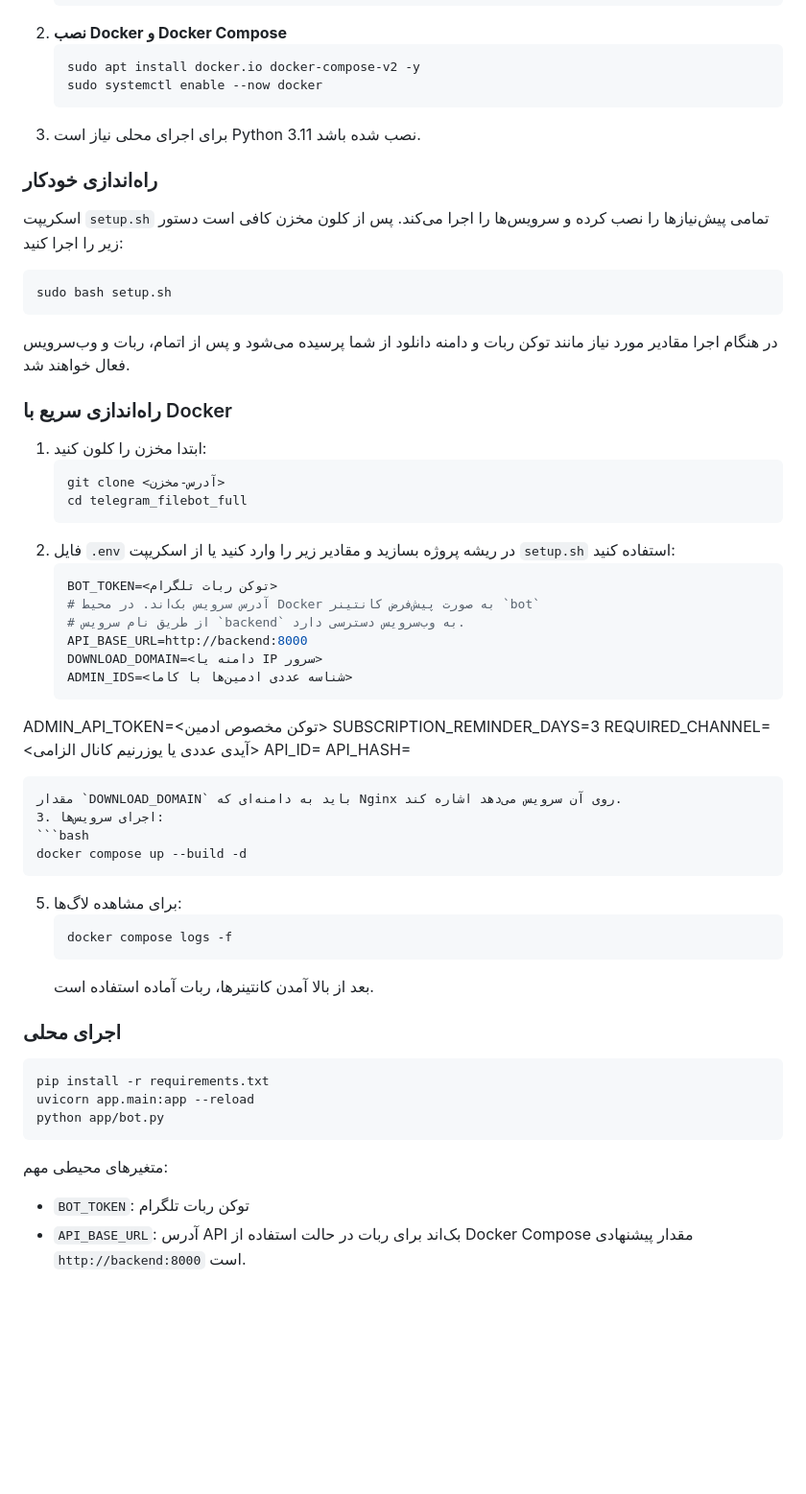
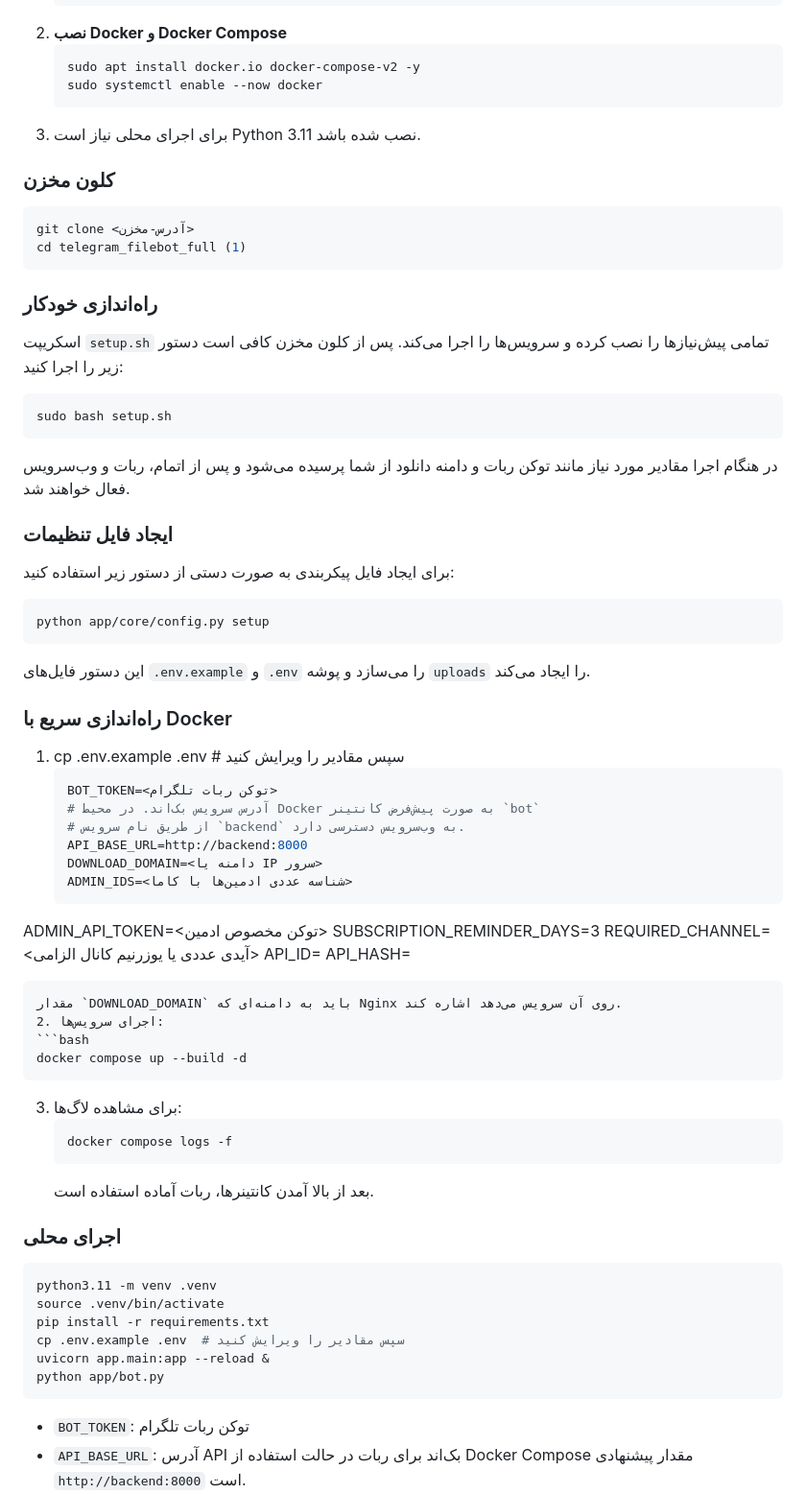
Before and after one commit to Alireza78na/tgb, a Markdown page: telegram_filebot_full (1)/README.md, the part around the change printed below. Shown: that part at 96% size. GitHub-like rendering; blank space fills up the shorter version.

Commit message:
docs: expand Farsi README with detailed setup

````diff
--- a/telegram_filebot_full (1)/README.md
+++ b/telegram_filebot_full (1)/README.md
@@ -17,6 +17,12 @@
    ```
 3. برای اجرای محلی نیاز است Python 3.11 نصب شده باشد.
 
+### کلون مخزن
+```bash
+git clone <آدرس-مخزن>
+cd telegram_filebot_full (1)
+```
+
 ### راه‌اندازی خودکار
 اسکریپت `setup.sh` تمامی پیش‌نیازها را نصب کرده و سرویس‌ها را اجرا می‌کند. پس از کلون مخزن کافی است دستور زیر را اجرا کنید:
 ```bash
@@ -24,13 +30,16 @@ sudo bash setup.sh
 ```
 در هنگام اجرا مقادیر مورد نیاز مانند توکن ربات و دامنه دانلود از شما پرسیده می‌شود و پس از اتمام، ربات و وب‌سرویس فعال خواهند شد.
 
+### ایجاد فایل تنظیمات
+برای ایجاد فایل پیکربندی به صورت دستی از دستور زیر استفاده کنید:
+```bash
+python app/core/config.py setup
+```
+این دستور فایل‌های `.env.example` و `.env` را می‌سازد و پوشه `uploads` را ایجاد می‌کند.
+
+
 ### راه‌اندازی سریع با Docker
-1. ابتدا مخزن را کلون کنید:
-   ```bash
-   git clone <آدرس-مخزن>
-   cd telegram_filebot_full
-   ```
-2. فایل `.env` در ریشه پروژه بسازید و مقادیر زیر را وارد کنید یا از اسکریپت `setup.sh` استفاده کنید:
+1. cp .env.example .env  # سپس مقادیر را ویرایش کنید
    ```env
    BOT_TOKEN=<توکن ربات تلگرام>
    # آدرس سرویس بک‌اند. در محیط Docker به صورت پیش‌فرض کانتینر `bot`
@@ -45,11 +54,11 @@ sudo bash setup.sh
    API_HASH=<api hash>
    ```
    مقدار `DOWNLOAD_DOMAIN` باید به دامنه‌ای که Nginx روی آن سرویس می‌دهد اشاره کند.
-3. اجرای سرویس‌ها:
+2. اجرای سرویس‌ها:
    ```bash
    docker compose up --build -d
    ```
-5. برای مشاهده لاگ‌ها:
+3. برای مشاهده لاگ‌ها:
    ```bash
    docker compose logs -f
    ```
@@ -57,12 +66,13 @@ sudo bash setup.sh
 
 ### اجرای محلی
 ```bash
+python3.11 -m venv .venv
+source .venv/bin/activate
 pip install -r requirements.txt
-uvicorn app.main:app --reload
+cp .env.example .env  # سپس مقادیر را ویرایش کنید
+uvicorn app.main:app --reload &
 python app/bot.py
 ```
-
-متغیرهای محیطی مهم:
 - `BOT_TOKEN`: توکن ربات تلگرام
 - `API_BASE_URL`: آدرس API بک‌اند برای ربات
   در حالت استفاده از Docker Compose مقدار پیشنهادی `http://backend:8000` است.
````
Also changed, not shown: other parts of telegram_filebot_full (1)/README.md (+14 -0 lines).
